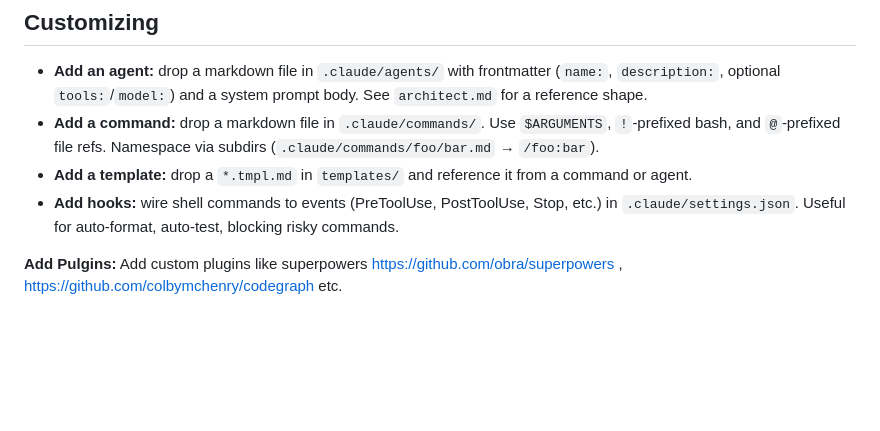
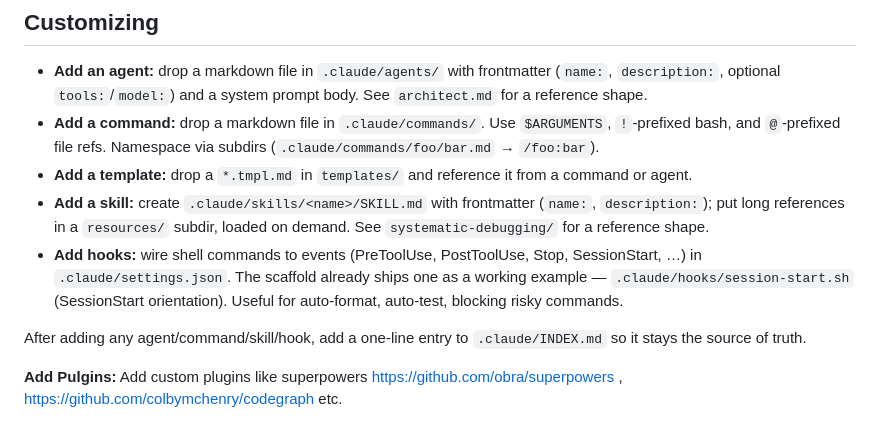
Before and after one commit to Ishmam97/Agentic_Scaffold, a Markdown page: README.md, the part around one of its changes. GitHub-like rendering; blank space fills up the shorter version.

```diff
--- a/README.md
+++ b/README.md
@@ -60,7 +69,10 @@ tips.html / tips.txt # Claude Code usage tips (styled / plain)
 - **Add an agent:** drop a markdown file in `.claude/agents/` with frontmatter (`name:`, `description:`, optional `tools:`/`model:`) and a system prompt body. See `architect.md` for a reference shape.
 - **Add a command:** drop a markdown file in `.claude/commands/`. Use `$ARGUMENTS`, `!`-prefixed bash, and `@`-prefixed file refs. Namespace via subdirs (`.claude/commands/foo/bar.md` → `/foo:bar`).
 - **Add a template:** drop a `*.tmpl.md` in `templates/` and reference it from a command or agent.
-- **Add hooks:** wire shell commands to events (PreToolUse, PostToolUse, Stop, etc.) in `.claude/settings.json`. Useful for auto-format, auto-test, blocking risky commands.
+- **Add a skill:** create `.claude/skills/<name>/SKILL.md` with frontmatter (`name:`, `description:`); put long references in a `resources/` subdir, loaded on demand. See `systematic-debugging/` for a reference shape.
+- **Add hooks:** wire shell commands to events (PreToolUse, PostToolUse, Stop, SessionStart, …) in `.claude/settings.json`. The scaffold already ships one as a working example — `.claude/hooks/session-start.sh` (SessionStart orientation). Useful for auto-format, auto-test, blocking risky commands.
+
+After adding any agent/command/skill/hook, add a one-line entry to `.claude/INDEX.md` so it stays the source of truth.
 
 **Add Pulgins:** Add custom plugins like superpowers https://github.com/obra/superpowers , https://github.com/colbymchenry/codegraph etc.
 
```
Also changed, not shown: other parts of README.md (+21 -12 lines).
